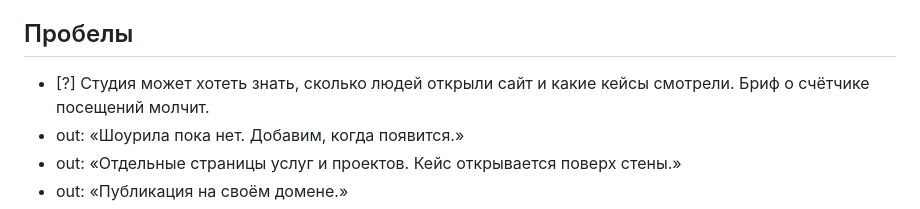
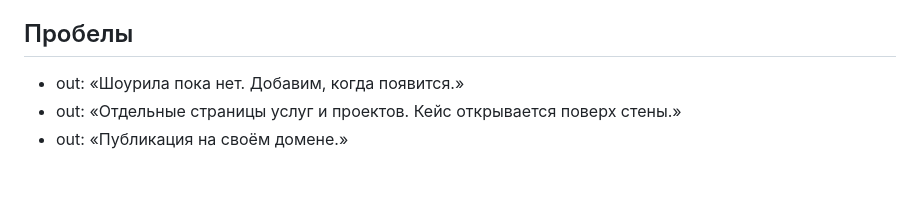
Before and after one commit to lol4eg4/north-whale-studio, a Markdown page: docs/designs/stories.md, the part around the change. Drawn GitHub-style; blank space fills up the shorter version.

```diff
--- a/docs/designs/stories.md
+++ b/docs/designs/stories.md
@@ -39,7 +39,6 @@
 
 ## Пробелы
 
-- [?] Студия может хотеть знать, сколько людей открыли сайт и какие кейсы смотрели. Бриф о счётчике посещений молчит.
 - out: «Шоурила пока нет. Добавим, когда появится.»
 - out: «Отдельные страницы услуг и проектов. Кейс открывается поверх стены.»
 - out: «Публикация на своём домене.»
```
Also changed, not shown: docs/designs/north-whale-site.md (+23 -0 lines).
